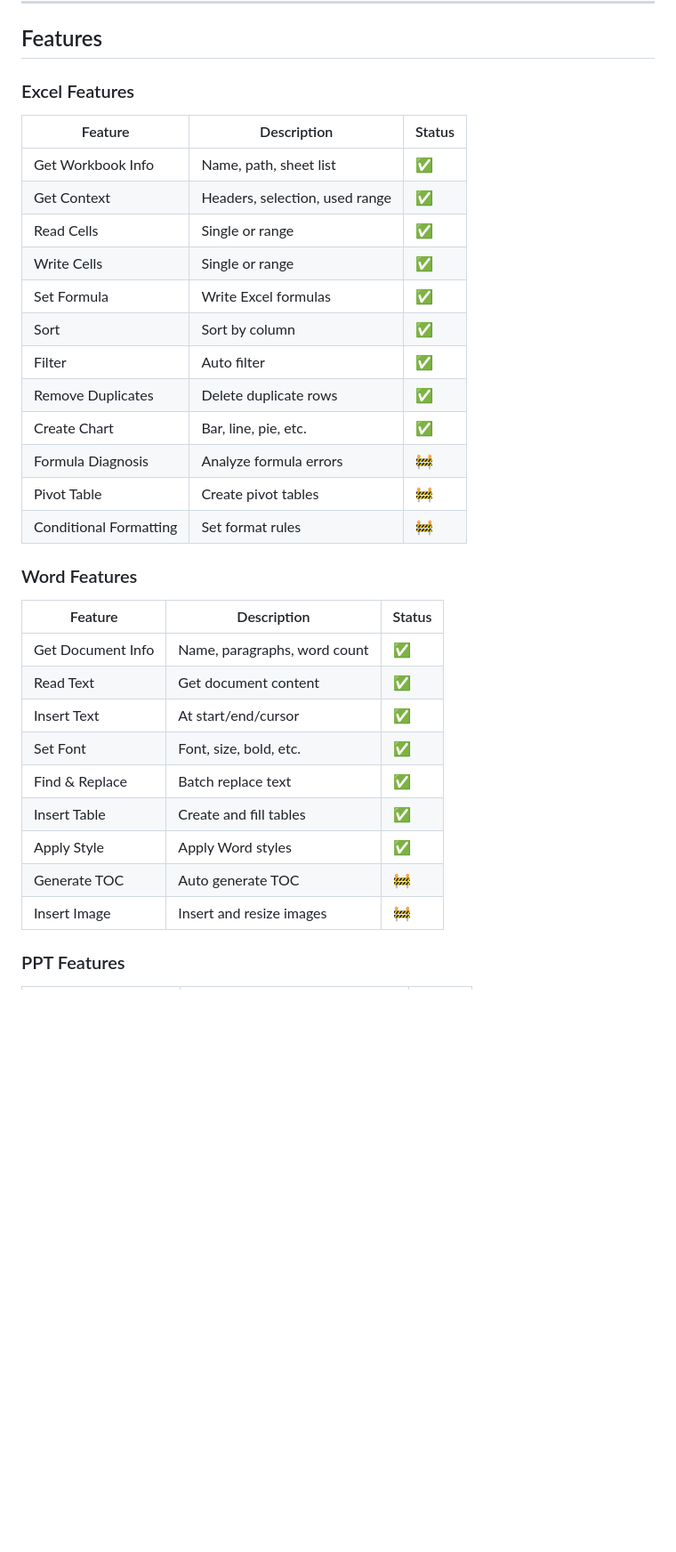
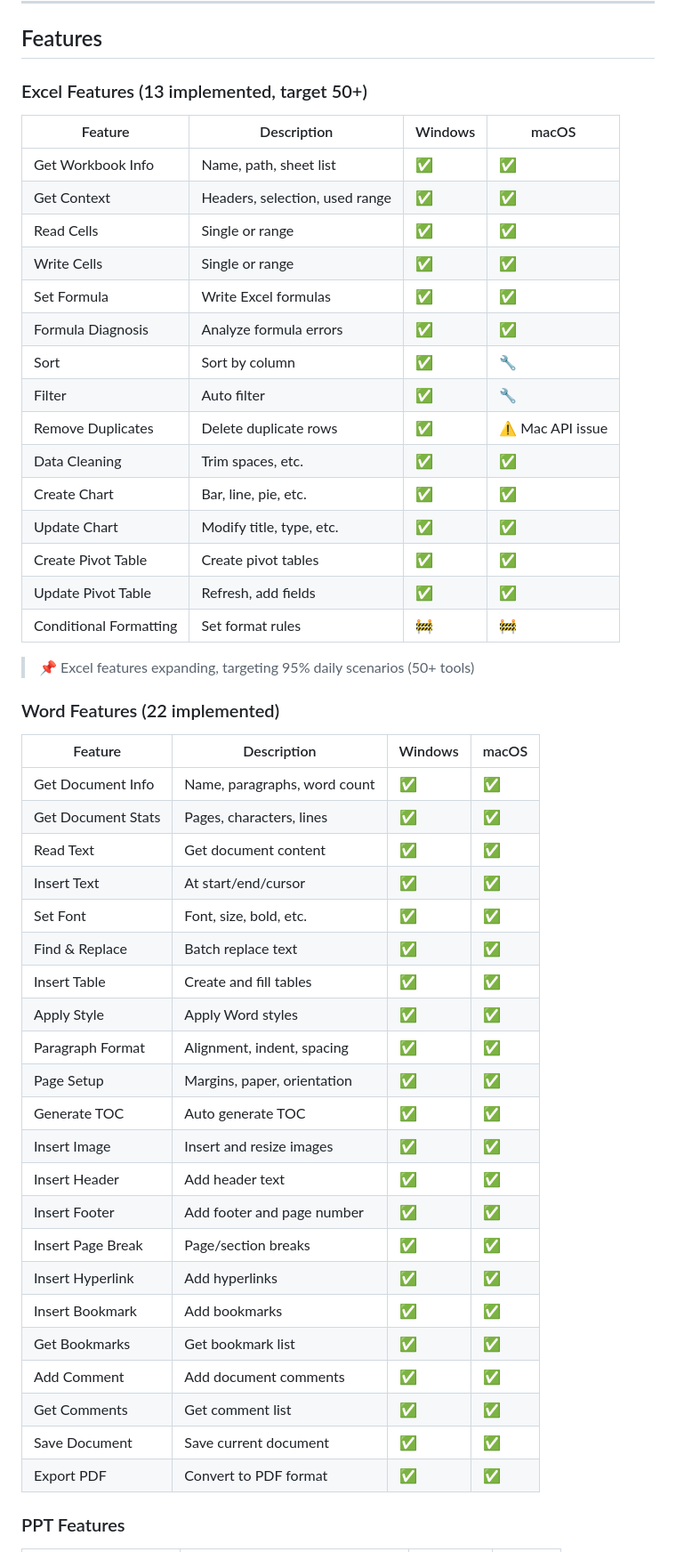
Before and after one commit to LargeCupPanda/WPS_Skills, a Markdown page: README_EN.md, the part around one of its changes. Shown at 89% size. Drawn GitHub-style; blank space fills up the shorter version.

```diff
--- a/README_EN.md
+++ b/README_EN.md
@@ -123,36 +123,54 @@ powershell -ExecutionPolicy Bypass -File scripts/auto-install.ps1
 
 ## Features
 
-### Excel Features
+### Excel Features (13 implemented, target 50+)
 
-| Feature | Description | Status |
-|---------|-------------|--------|
-| Get Workbook Info | Name, path, sheet list | ✅ |
-| Get Context | Headers, selection, used range | ✅ |
-| Read Cells | Single or range | ✅ |
-| Write Cells | Single or range | ✅ |
-| Set Formula | Write Excel formulas | ✅ |
-| Sort | Sort by column | ✅ |
-| Filter | Auto filter | ✅ |
-| Remove Duplicates | Delete duplicate rows | ✅ |
-| Create Chart | Bar, line, pie, etc. | ✅ |
-| Formula Diagnosis | Analyze formula errors | 🚧 |
-| Pivot Table | Create pivot tables | 🚧 |
-| Conditional Formatting | Set format rules | 🚧 |
+| Feature | Description | Windows | macOS |
+|---------|-------------|---------|-------|
+| Get Workbook Info | Name, path, sheet list | ✅ | ✅ |
+| Get Context | Headers, selection, used range | ✅ | ✅ |
+| Read Cells | Single or range | ✅ | ✅ |
+| Write Cells | Single or range | ✅ | ✅ |
+| Set Formula | Write Excel formulas | ✅ | ✅ |
+| Formula Diagnosis | Analyze formula errors | ✅ | ✅ |
+| Sort | Sort by column | ✅ | 🔧 |
+| Filter | Auto filter | ✅ | 🔧 |
+| Remove Duplicates | Delete duplicate rows | ✅ | ⚠️ Mac API issue |
+| Data Cleaning | Trim spaces, etc. | ✅ | ✅ |
+| Create Chart | Bar, line, pie, etc. | ✅ | ✅ |
+| Update Chart | Modify title, type, etc. | ✅ | ✅ |
+| Create Pivot Table | Create pivot tables | ✅ | ✅ |
+| Update Pivot Table | Refresh, add fields | ✅ | ✅ |
+| Conditional Formatting | Set format rules | 🚧 | 🚧 |
 
-### Word Features
+> 📌 Excel features expanding, targeting 95% daily scenarios (50+ tools)
 
-| Feature | Description | Status |
-|---------|-------------|--------|
-| Get Document Info | Name, paragraphs, word count | ✅ |
-| Read Text | Get document content | ✅ |
-| Insert Text | At start/end/cursor | ✅ |
-| Set Font | Font, size, bold, etc. | ✅ |
-| Find & Replace | Batch replace text | ✅ |
-| Insert Table | Create and fill tables | ✅ |
-| Apply Style | Apply Word styles | ✅ |
-| Generate TOC | Auto generate TOC | 🚧 |
-| Insert Image | Insert and resize images | 🚧 |
+### Word Features (22 implemented)
+
+| Feature | Description | Windows | macOS |
+|---------|-------------|---------|-------|
+| Get Document Info | Name, paragraphs, word count | ✅ | ✅ |
+| Get Document Stats | Pages, characters, lines | ✅ | ✅ |
+| Read Text | Get document content | ✅ | ✅ |
+| Insert Text | At start/end/cursor | ✅ | ✅ |
+| Set Font | Font, size, bold, etc. | ✅ | ✅ |
+| Find & Replace | Batch replace text | ✅ | ✅ |
+| Insert Table | Create and fill tables | ✅ | ✅ |
+| Apply Style | Apply Word styles | ✅ | ✅ |
+| Paragraph Format | Alignment, indent, spacing | ✅ | ✅ |
+| Page Setup | Margins, paper, orientation | ✅ | ✅ |
+| Generate TOC | Auto generate TOC | ✅ | ✅ |
+| Insert Image | Insert and resize images | ✅ | ✅ |
+| Insert Header | Add header text | ✅ | ✅ |
+| Insert Footer | Add footer and page number | ✅ | ✅ |
+| Insert Page Break | Page/section breaks | ✅ | ✅ |
+| Insert Hyperlink | Add hyperlinks | ✅ | ✅ |
+| Insert Bookmark | Add bookmarks | ✅ | ✅ |
+| Get Bookmarks | Get bookmark list | ✅ | ✅ |
+| Add Comment | Add document comments | ✅ | ✅ |
+| Get Comments | Get comment list | ✅ | ✅ |
+| Save Document | Save current document | ✅ | ✅ |
+| Export PDF | Convert to PDF format | ✅ | ✅ |
 
 ### PPT Features
 
```
Also changed, not shown: other parts of README_EN.md (+18 -17 lines), README.md (+58 -38 lines).
